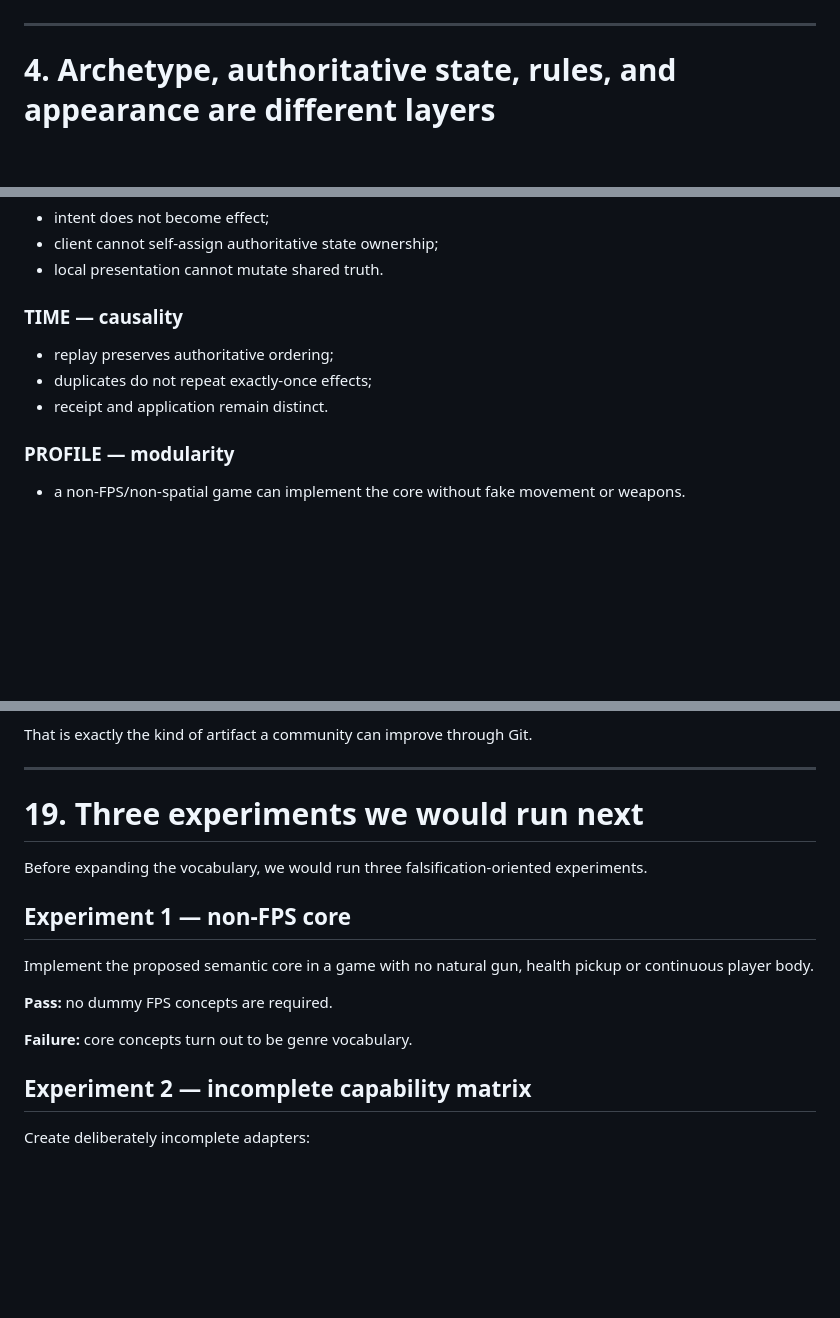
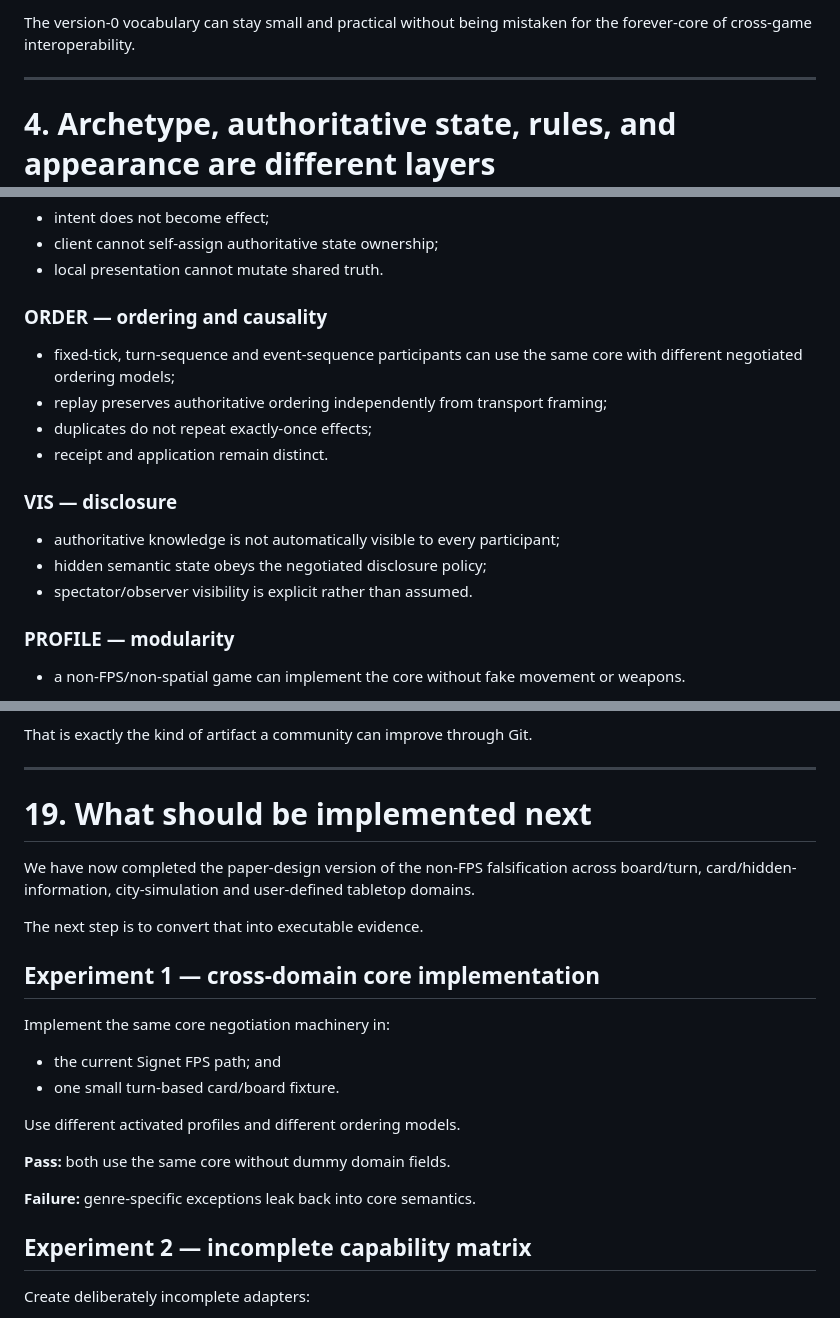
Before and after one commit to Distributed-Minds/Fleet-Control-Public, a Markdown page: Publications/Game-Interoperability/FROM-SHARED-MEANING-TO-SHARED-CONTRACTS-DRAFT.md, 3 parts joined by grey strips. Drawn GitHub-style; blank space fills up the shorter version.

Commit message:
Publication: add cross-domain falsification results

```diff
--- a/Publications/Game-Interoperability/FROM-SHARED-MEANING-TO-SHARED-CONTRACTS-DRAFT.md
+++ b/Publications/Game-Interoperability/FROM-SHARED-MEANING-TO-SHARED-CONTRACTS-DRAFT.md
@@ -264,3 +355,4 @@ A shared vocabulary should not silently become a shared game implementation.
+The version-0 vocabulary can stay small and practical without being mistaken for the forever-core of cross-game interoperability.
 
 ---
 
@@ -808,11 +900,18 @@ Two adapters pass only if they make the same distinction.
 - client cannot self-assign authoritative state ownership;
 - local presentation cannot mutate shared truth.
 
-### TIME — causality
+### ORDER — ordering and causality
 
-- replay preserves authoritative ordering;
+- fixed-tick, turn-sequence and event-sequence participants can use the same core with different negotiated ordering models;
+- replay preserves authoritative ordering independently from transport framing;
 - duplicates do not repeat exactly-once effects;
 - receipt and application remain distinct.
+
+### VIS — disclosure
+
+- authoritative knowledge is not automatically visible to every participant;
+- hidden semantic state obeys the negotiated disclosure policy;
+- spectator/observer visibility is explicit rather than assumed.
 
 ### PROFILE — modularity
 
@@ -1059,17 +1158,24 @@ That is exactly the kind of artifact a community can improve through Git.
 
 ---
 
-# 19. Three experiments we would run next
+# 19. What should be implemented next
 
-Before expanding the vocabulary, we would run three falsification-oriented experiments.
+We have now completed the paper-design version of the non-FPS falsification across board/turn, card/hidden-information, city-simulation and user-defined tabletop domains.
 
-## Experiment 1 — non-FPS core
+The next step is to convert that into executable evidence.
 
-Implement the proposed semantic core in a game with no natural gun, health pickup or continuous player body.
+## Experiment 1 — cross-domain core implementation
 
-**Pass:** no dummy FPS concepts are required.
+Implement the same core negotiation machinery in:
 
-**Failure:** core concepts turn out to be genre vocabulary.
+- the current Signet FPS path; and
+- one small turn-based card/board fixture.
+
+Use different activated profiles and different ordering models.
+
+**Pass:** both use the same core without dummy domain fields.
+
+**Failure:** genre-specific exceptions leak back into core semantics.
 
 ## Experiment 2 — incomplete capability matrix
 
```
Also changed, not shown: other parts of Publications/Game-Interoperability/FROM-SHARED-MEANING-TO-SHARED-CONTRACTS-DRAFT.md (+91 -0 lines).
